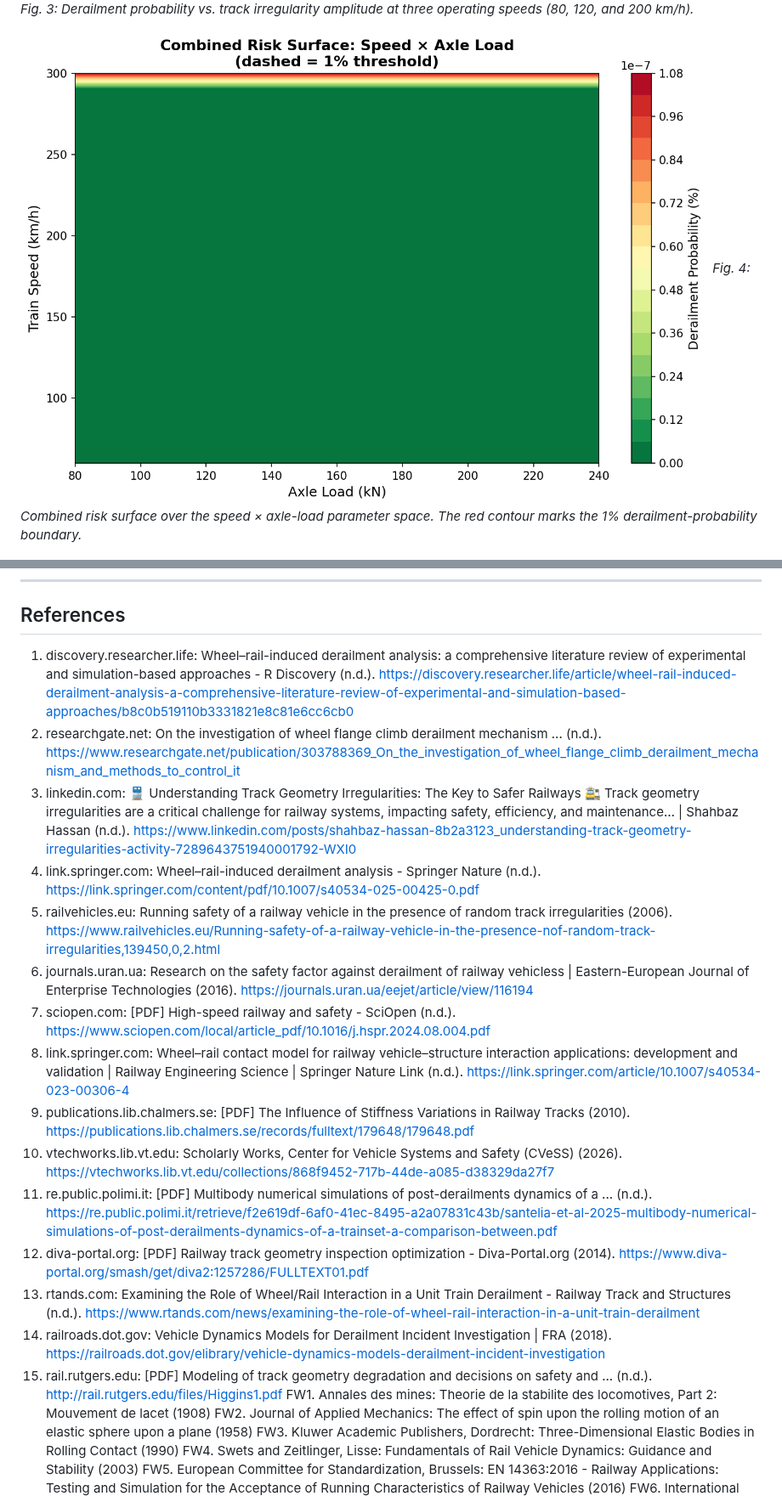
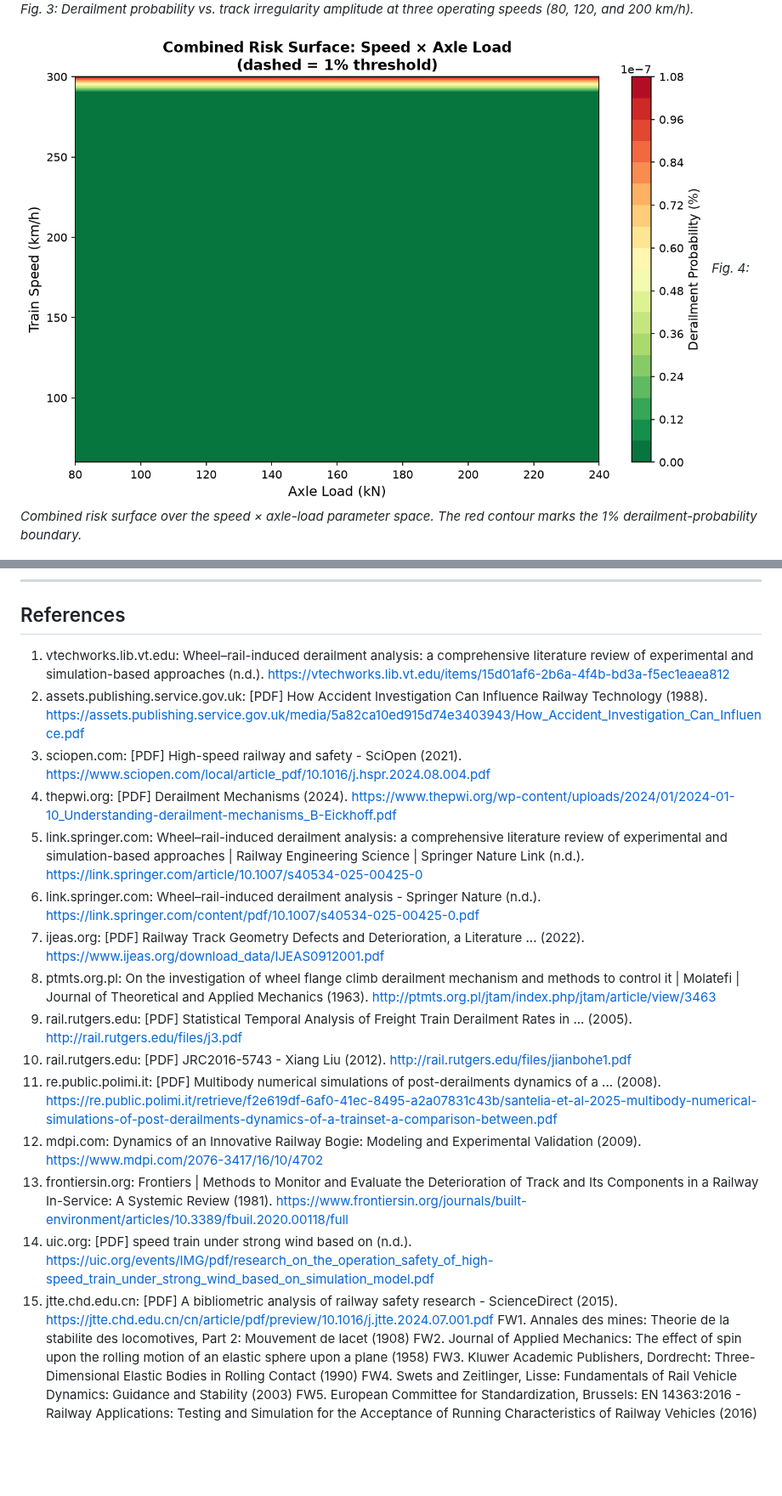
Before and after one commit to dukemawex/Rail, a Markdown page: RESEARCH_PAPER.md, 2 parts joined by grey strips. Shown at 85% size. GitHub-like rendering; pictures changed too: figures/fig_combined_risk_surface.png; blank space fills up the shorter version.

Commit message:
chore: update research outputs [run #17]

```diff
--- a/RESEARCH_PAPER.md
+++ b/RESEARCH_PAPER.md
@@ -301,21 +301,21 @@ Future research directions include: field validation using in-service wheel-rail
 
 ## References
 
-1. discovery.researcher.life: Wheel–rail-induced derailment analysis: a comprehensive literature review of experimental and simulation-based approaches - R Discovery (n.d.). https://discovery.researcher.life/article/wheel-rail-induced-derailment-analysis-a-comprehensive-literature-review-of-experimental-and-simulation-based-approaches/b8c0b519110b3331821e8c81e6cc6cb0
-2. researchgate.net: On the investigation of wheel flange climb derailment mechanism ... (n.d.). https://www.researchgate.net/publication/303788369_On_the_investigation_of_wheel_flange_climb_derailment_mechanism_and_methods_to_control_it
-3. linkedin.com: 🚆 Understanding Track Geometry Irregularities: The Key to Safer Railways 🚉 Track geometry irregularities are a critical challenge for railway systems, impacting safety, efficiency, and maintenance… | Shahbaz Hassan (n.d.). https://www.linkedin.com/posts/shahbaz-hassan-8b2a3123_understanding-track-geometry-irregularities-activity-7289643751940001792-WXI0
-4. link.springer.com: Wheel–rail-induced derailment analysis - Springer Nature (n.d.). https://link.springer.com/content/pdf/10.1007/s40534-025-00425-0.pdf
-5. railvehicles.eu: Running safety of a railway vehicle in the presence of random track irregularities (2006). https://www.railvehicles.eu/Running-safety-of-a-railway-vehicle-in-the-presence-nof-random-track-irregularities,139450,0,2.html
-6. journals.uran.ua: Research on the safety factor against derailment of railway vehicless | Eastern-European Journal of Enterprise Technologies (2016). https://journals.uran.ua/eejet/article/view/116194
-7. sciopen.com: [PDF] High-speed railway and safety - SciOpen (n.d.). https://www.sciopen.com/local/article_pdf/10.1016/j.hspr.2024.08.004.pdf
-8. link.springer.com: Wheel–rail contact model for railway vehicle–structure interaction applications: development and validation | Railway Engineering Science | Springer Nature Link (n.d.). https://link.springer.com/article/10.1007/s40534-023-00306-4
-9. publications.lib.chalmers.se: [PDF] The Influence of Stiffness Variations in Railway Tracks (2010). https://publications.lib.chalmers.se/records/fulltext/179648/179648.pdf
-10. vtechworks.lib.vt.edu: Scholarly Works, Center for Vehicle Systems and Safety (CVeSS) (2026). https://vtechworks.lib.vt.edu/collections/868f9452-717b-44de-a085-d38329da27f7
-11. re.public.polimi.it: [PDF] Multibody numerical simulations of post-derailments dynamics of a ... (n.d.). https://re.public.polimi.it/retrieve/f2e619df-6af0-41ec-8495-a2a07831c43b/santelia-et-al-2025-multibody-numerical-simulations-of-post-derailments-dynamics-of-a-trainset-a-comparison-between.pdf
-12. diva-portal.org: [PDF] Railway track geometry inspection optimization - Diva-Portal.org (2014). https://www.diva-portal.org/smash/get/diva2:1257286/FULLTEXT01.pdf
-13. rtands.com: Examining the Role of Wheel/Rail Interaction in a Unit Train Derailment - Railway Track and Structures (n.d.). https://www.rtands.com/news/examining-the-role-of-wheel-rail-interaction-in-a-unit-train-derailment
-14. railroads.dot.gov: Vehicle Dynamics Models for Derailment Incident Investigation | FRA (2018). https://railroads.dot.gov/elibrary/vehicle-dynamics-models-derailment-incident-investigation
-15. rail.rutgers.edu: [PDF] Modeling of track geometry degradation and decisions on safety and ... (n.d.). http://rail.rutgers.edu/files/Higgins1.pdf
+1. vtechworks.lib.vt.edu: Wheel–rail-induced derailment analysis: a comprehensive literature review of experimental and simulation-based approaches (n.d.). https://vtechworks.lib.vt.edu/items/15d01af6-2b6a-4f4b-bd3a-f5ec1eaea812
+2. assets.publishing.service.gov.uk: [PDF] How Accident Investigation Can Influence Railway Technology (1988). https://assets.publishing.service.gov.uk/media/5a82ca10ed915d74e3403943/How_Accident_Investigation_Can_Influence.pdf
+3. sciopen.com: [PDF] High-speed railway and safety - SciOpen (2021). https://www.sciopen.com/local/article_pdf/10.1016/j.hspr.2024.08.004.pdf
+4. thepwi.org: [PDF] Derailment Mechanisms (2024). https://www.thepwi.org/wp-content/uploads/2024/01/2024-01-10_Understanding-derailment-mechanisms_B-Eickhoff.pdf
+5. link.springer.com: Wheel–rail-induced derailment analysis: a comprehensive literature review of experimental and simulation-based approaches | Railway Engineering Science | Springer Nature Link (n.d.). https://link.springer.com/article/10.1007/s40534-025-00425-0
+6. link.springer.com: Wheel–rail-induced derailment analysis - Springer Nature (n.d.). https://link.springer.com/content/pdf/10.1007/s40534-025-00425-0.pdf
+7. ijeas.org: [PDF] Railway Track Geometry Defects and Deterioration, a Literature ... (2022). https://www.ijeas.org/download_data/IJEAS0912001.pdf
+8. ptmts.org.pl: On the investigation of wheel flange climb derailment mechanism and methods to control it | Molatefi | Journal of Theoretical and Applied Mechanics (1963). http://ptmts.org.pl/jtam/index.php/jtam/article/view/3463
+9. rail.rutgers.edu: [PDF] Statistical Temporal Analysis of Freight Train Derailment Rates in ... (2005). http://rail.rutgers.edu/files/j3.pdf
+10. rail.rutgers.edu: [PDF] JRC2016-5743 - Xiang Liu (2012). http://rail.rutgers.edu/files/jianbohe1.pdf
+11. re.public.polimi.it: [PDF] Multibody numerical simulations of post-derailments dynamics of a ... (2008). https://re.public.polimi.it/retrieve/f2e619df-6af0-41ec-8495-a2a07831c43b/santelia-et-al-2025-multibody-numerical-simulations-of-post-derailments-dynamics-of-a-trainset-a-comparison-between.pdf
+12. mdpi.com: Dynamics of an Innovative Railway Bogie: Modeling and Experimental Validation (2009). https://www.mdpi.com/2076-3417/16/10/4702
+13. frontiersin.org: Frontiers | Methods to Monitor and Evaluate the Deterioration of Track and Its Components in a Railway In-Service: A Systemic Review (1981). https://www.frontiersin.org/journals/built-environment/articles/10.3389/fbuil.2020.00118/full
+14. uic.org: [PDF] speed train under strong wind based on (n.d.). https://uic.org/events/IMG/pdf/research_on_the_operation_safety_of_high-speed_train_under_strong_wind_based_on_simulation_model.pdf
+15. jtte.chd.edu.cn: [PDF] A bibliometric analysis of railway safety research - ScienceDirect (2015). https://jtte.chd.edu.cn/cn/article/pdf/preview/10.1016/j.jtte.2024.07.001.pdf
 FW1. Annales des mines: Theorie de la stabilite des locomotives, Part 2: Mouvement de lacet (1908)
 FW2. Journal of Applied Mechanics: The effect of spin upon the rolling motion of an elastic sphere upon a plane (1958)
 FW3. Kluwer Academic Publishers, Dordrecht: Three-Dimensional Elastic Bodies in Rolling Contact (1990)
```
Also changed, not shown: other parts of RESEARCH_PAPER.md (+13 -13 lines), figures/fig_irregularity_sweep.png, figures/fig_load_sweep.png, figures/fig_speed_sweep.png, figures/fig_wheelset_dynamics.png, 4 other files.
